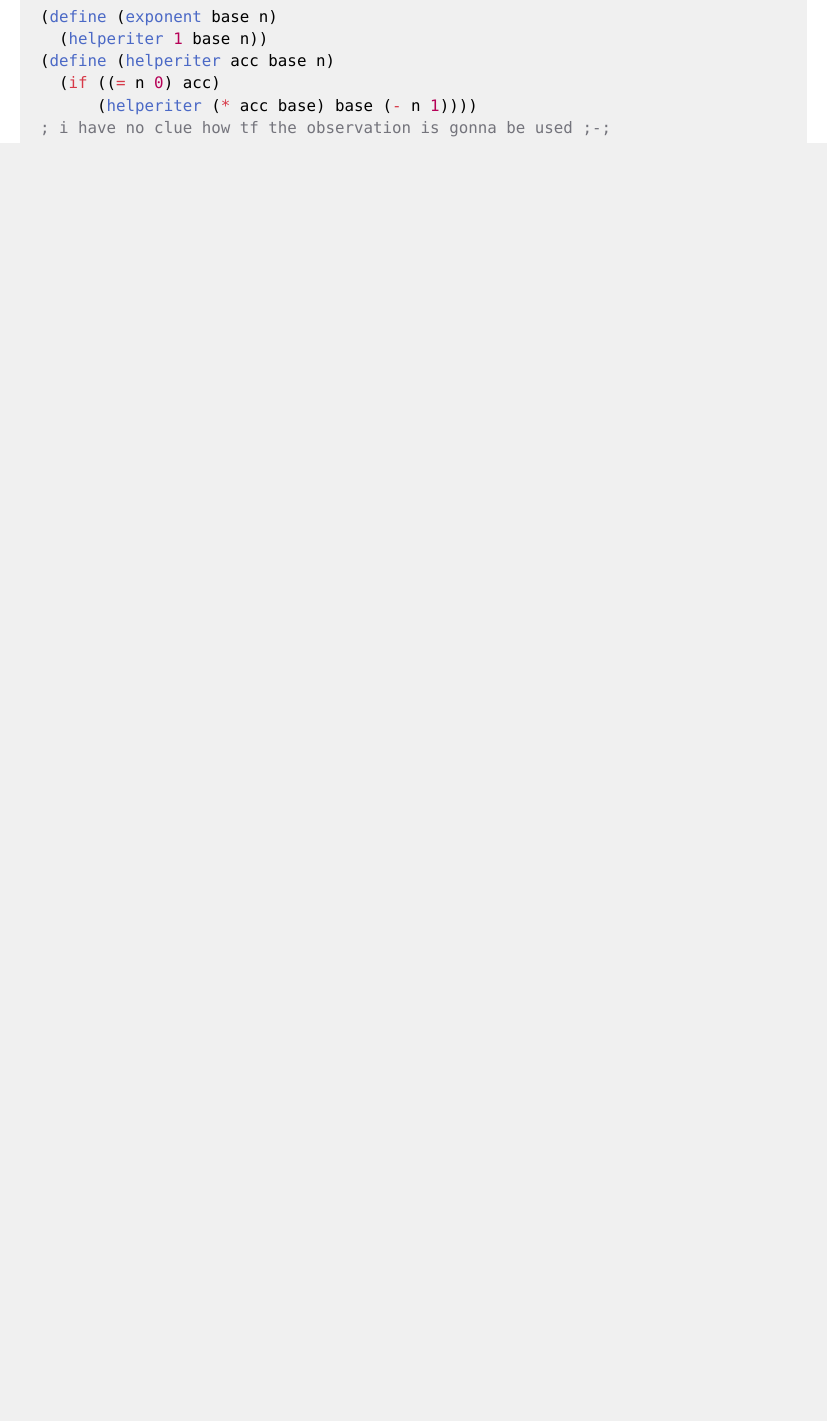
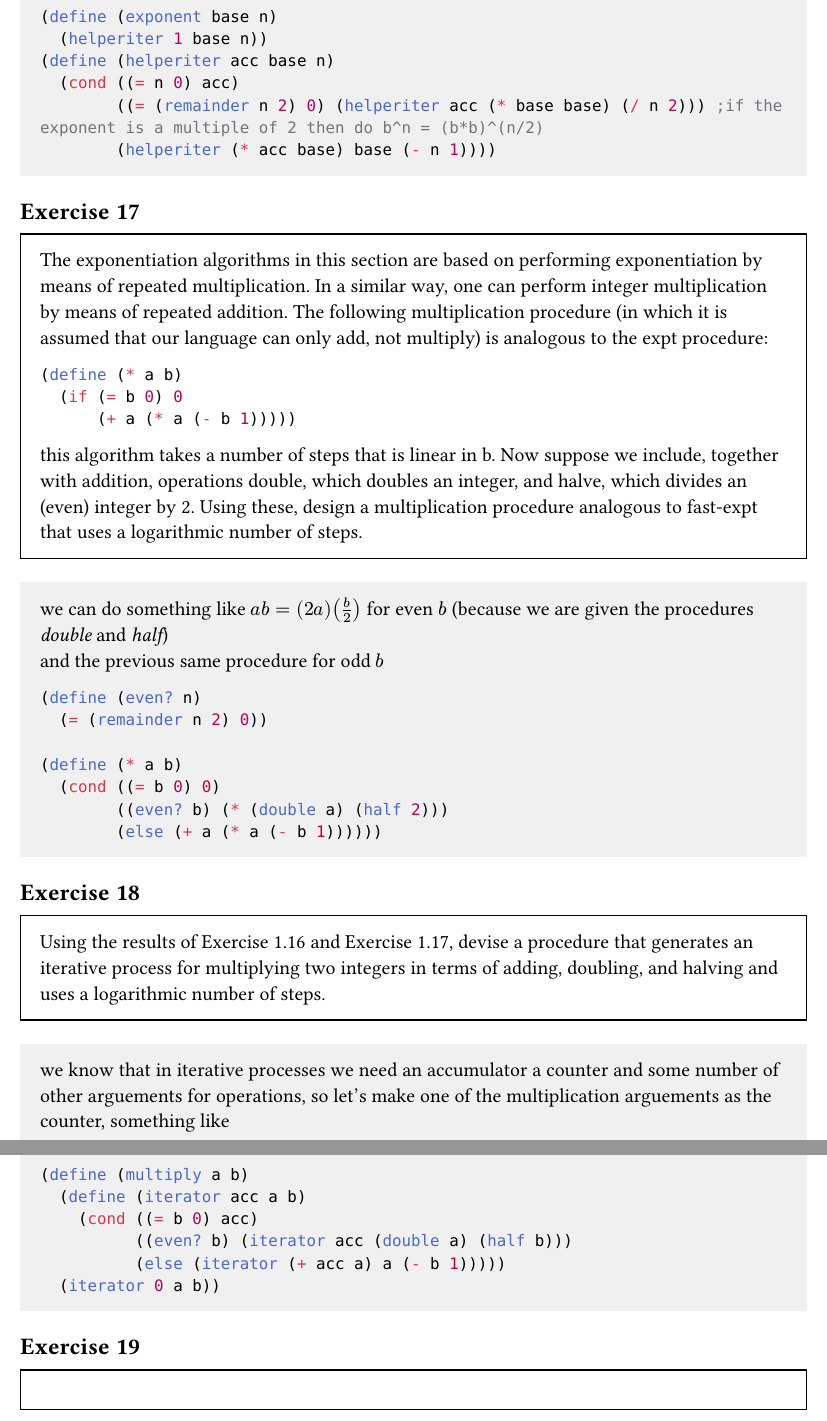
Before and after one commit to voidpixe1/SICP-solutions, a Typst document (sicp.typ): part of page 14 of 14 before the commit and two parts of pages 14 and 15 of 15 after it, the two joined at a grey line, cut so that both start at the same text, the shorter picture padded with empty space. The pictures show the PDF file sicp.pdf that the author committed with the source.

Commit message:
laksdjflakjdfl

````diff
--- a/sicp.typ
+++ b/sicp.typ
@@ -605,8 +605,52 @@ we are using the identity $sin(3x) = 3sin(x)-4sin^3(x)$
   (define (exponent base n)
     (helperiter 1 base n))
   (define (helperiter acc base n)
-    (if ((= n 0) acc)
-        (helperiter (* acc base) base (- n 1))))
-  ; i have no clue how tf the observation is gonna be used ;-;
+    (cond ((= n 0) acc)
+          ((= (remainder n 2) 0) (helperiter acc (* base base) (/ n 2))) ;if the exponent is a multiple of 2 then do b^n = (b*b)^(n/2)
+          (helperiter (* acc base) base (- n 1))))
   ```
 ])
+
+#prob([
+  The exponentiation algorithms in this section are based on performing exponentiation by means of repeated multiplication. In a similar way, one can perform integer multiplication by means of repeated addition. The following multiplication procedure (in which it is assumed that our language can only add, not multiply) is analogous to the expt procedure:
+  ```lisp
+  (define (* a b)
+    (if (= b 0) 0
+        (+ a (* a (- b 1)))))
+  ```
+  this algorithm takes a number of steps that is linear in b. Now suppose we include, together with addition, operations double, which doubles an integer, and halve, which divides an (even) integer by 2. Using these, design a multiplication procedure analogous to fast-expt that uses a logarithmic number of steps.
+])
+
+#answer([
+we can do something like $a b = (2a)(b/2)$ for even $b$ (because we are given the procedures _double_ and _half_)\
+and the previous same procedure for odd $b$
+
+```lisp
+(define (even? n)
+  (= (remainder n 2) 0))
+
+(define (* a b)
+  (cond ((= b 0) 0)
+        ((even? b) (* (double a) (half 2)))
+        (else (+ a (* a (- b 1))))))
+```
+])
+
+#prob([
+  Using the results of Exercise 1.16 and Exercise 1.17, devise a procedure that generates an iterative process for multiplying two integers in terms of adding, doubling, and halving and uses a logarithmic number of steps.
+])
+
+#answer([
+  we know that in iterative processes we need an accumulator a counter and some number of other arguements for operations, so let's make one of the multiplication arguements as the counter, something like
+```lisp
+(define (multiply a b)
+  (define (iterator acc a b)
+    (cond ((= b 0) acc)
+          ((even? b) (iterator acc (double a) (half b)))
+          (else (iterator (+ acc a) a (- b 1)))))
+  (iterator 0 a b))
+```
+])
+
+#prob([
+])
````
Also changed, not shown: sicp.pdf, sicp.typ (2 more changed lines).
